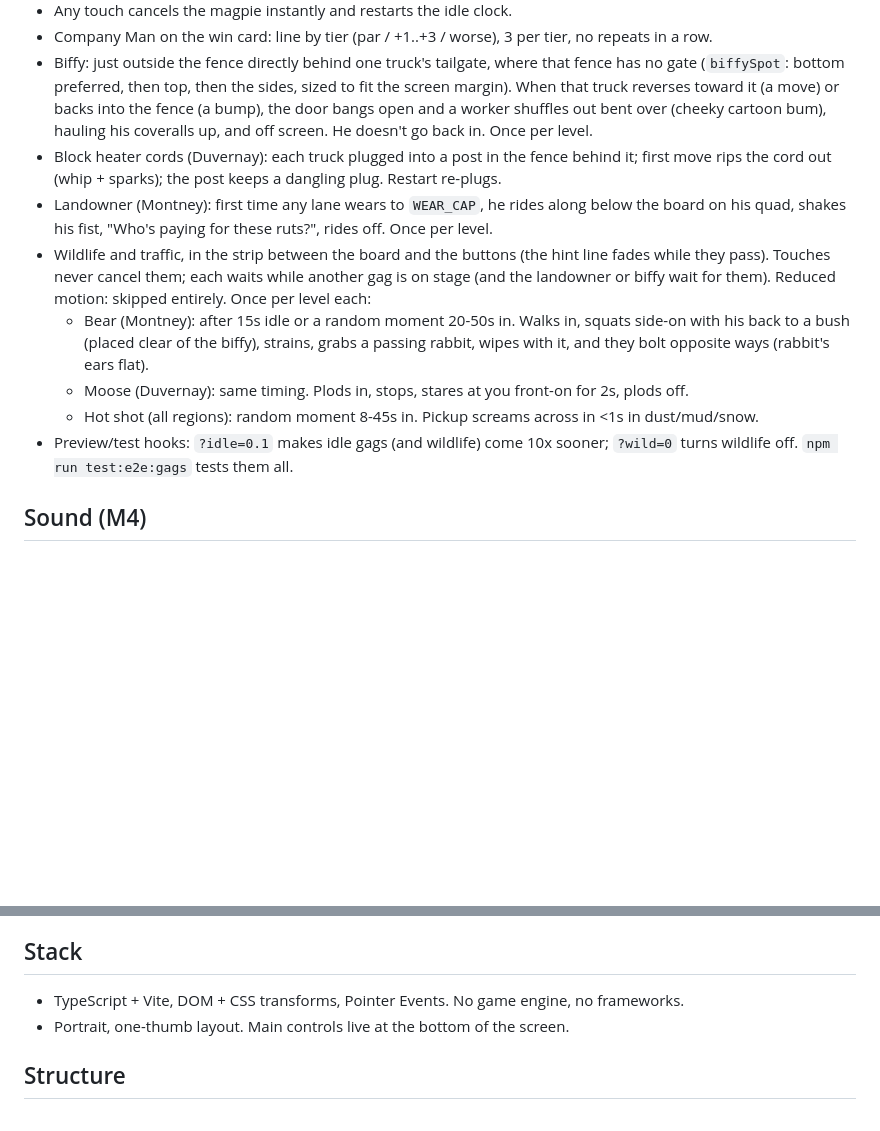
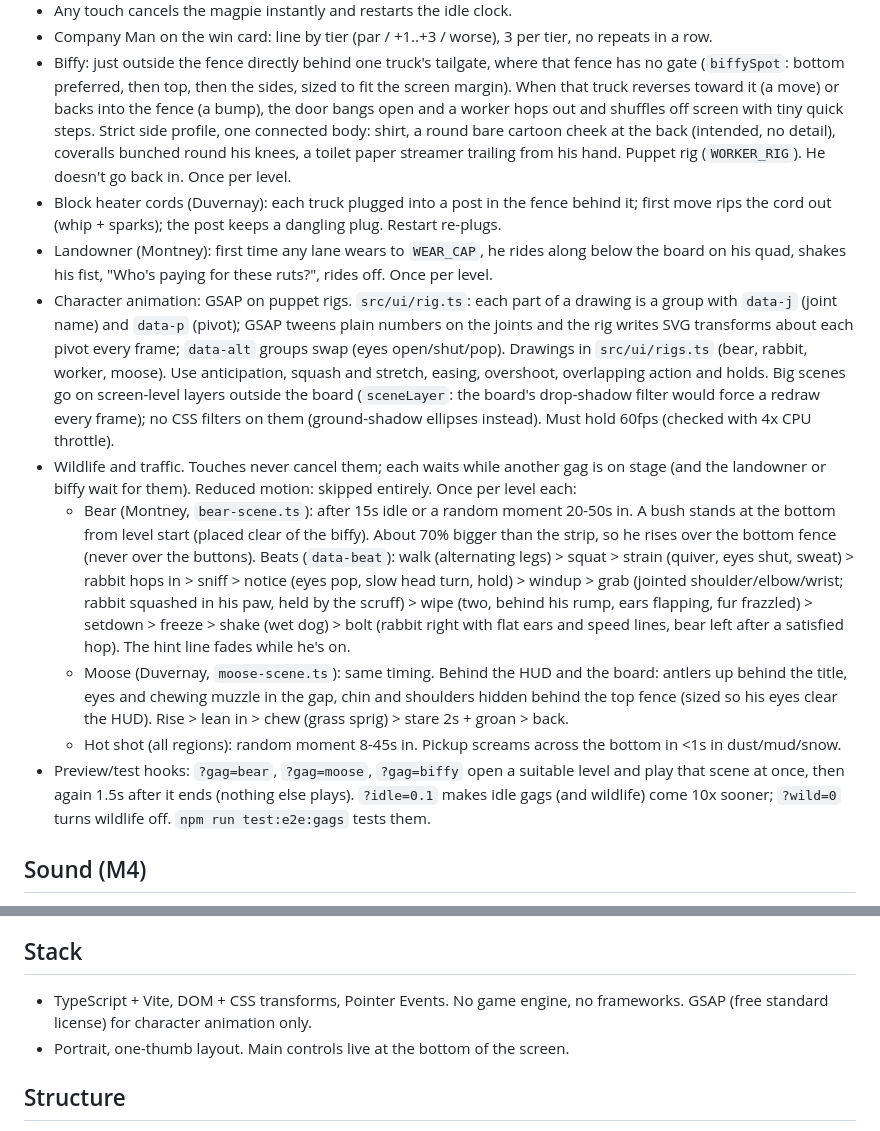
Before and after one commit to jasondag-ai/rig-jam, a Markdown page: CLAUDE.md, 2 parts joined by grey strips. GitHub-like rendering; blank space fills up the shorter version.

Commit message:
CLAUDE.md: puppet rigs, scene layers, new bear/moose/biffy scenes, ?gag links
Co-Authored-By: Claude Opus 5.5 <noreply@anthropic.com>

```diff
--- a/CLAUDE.md
+++ b/CLAUDE.md
@@ -91,22 +91,39 @@ something, give exact clicks and one command at a time.
 - Biffy: just outside the fence directly behind one truck's tailgate, where that fence has no gate
   (`biffySpot`: bottom preferred, then top, then the sides, sized to fit the screen margin). When
   that truck reverses toward it (a move) or backs into the fence (a bump), the door bangs open and a
-  worker shuffles out bent over (cheeky cartoon bum), hauling his coveralls up, and off screen. He
-  doesn't go back in. Once per level.
+  worker hops out and shuffles off screen with tiny quick steps. Strict side profile, one connected
+  body: shirt, a round bare cartoon cheek at the back (intended, no detail), coveralls bunched round
+  his knees, a toilet paper streamer trailing from his hand. Puppet rig (`WORKER_RIG`). He doesn't go
+  back in. Once per level.
 - Block heater cords (Duvernay): each truck plugged into a post in the fence behind it; first move
   rips the cord out (whip + sparks); the post keeps a dangling plug. Restart re-plugs.
 - Landowner (Montney): first time any lane wears to `WEAR_CAP`, he rides along below the board on
   his quad, shakes his fist, "Who's paying for these ruts?", rides off. Once per level.
-- Wildlife and traffic, in the strip between the board and the buttons (the hint line fades while
-  they pass). Touches never cancel them; each waits while another gag is on stage (and the landowner
-  or biffy wait for them). Reduced motion: skipped entirely. Once per level each:
-  - Bear (Montney): after 15s idle or a random moment 20-50s in. Walks in, squats side-on with his
-    back to a bush (placed clear of the biffy), strains, grabs a passing rabbit, wipes with it, and
-    they bolt opposite ways (rabbit's ears flat).
-  - Moose (Duvernay): same timing. Plods in, stops, stares at you front-on for 2s, plods off.
-  - Hot shot (all regions): random moment 8-45s in. Pickup screams across in <1s in dust/mud/snow.
-- Preview/test hooks: `?idle=0.1` makes idle gags (and wildlife) come 10x sooner; `?wild=0` turns
-  wildlife off. `npm run test:e2e:gags` tests them all.
+- Character animation: GSAP on puppet rigs. `src/ui/rig.ts`: each part of a drawing is a group with
+  `data-j` (joint name) and `data-p` (pivot); GSAP tweens plain numbers on the joints and the rig
+  writes SVG transforms about each pivot every frame; `data-alt` groups swap (eyes open/shut/pop).
+  Drawings in `src/ui/rigs.ts` (bear, rabbit, worker, moose). Use anticipation, squash and stretch,
+  easing, overshoot, overlapping action and holds. Big scenes go on screen-level layers outside the
+  board (`sceneLayer`: the board's drop-shadow filter would force a redraw every frame); no CSS
+  filters on them (ground-shadow ellipses instead). Must hold 60fps (checked with 4x CPU throttle).
+- Wildlife and traffic. Touches never cancel them; each waits while another gag is on stage (and the
+  landowner or biffy wait for them). Reduced motion: skipped entirely. Once per level each:
+  - Bear (Montney, `bear-scene.ts`): after 15s idle or a random moment 20-50s in. A bush stands at
+    the bottom from level start (placed clear of the biffy). About 70% bigger than the strip, so he
+    rises over the bottom fence (never over the buttons). Beats (`data-beat`): walk (alternating
+    legs) > squat > strain (quiver, eyes shut, sweat) > rabbit hops in > sniff > notice (eyes pop,
+    slow head turn, hold) > windup > grab (jointed shoulder/elbow/wrist; rabbit squashed in his
+    paw, held by the scruff) > wipe (two, behind his rump, ears flapping, fur frazzled) > setdown >
+    freeze > shake (wet dog) > bolt (rabbit right with flat ears and speed lines, bear left after a
+    satisfied hop). The hint line fades while he's on.
+  - Moose (Duvernay, `moose-scene.ts`): same timing. Behind the HUD and the board: antlers up behind
+    the title, eyes and chewing muzzle in the gap, chin and shoulders hidden behind the top fence
+    (sized so his eyes clear the HUD). Rise > lean in > chew (grass sprig) > stare 2s + groan > back.
+  - Hot shot (all regions): random moment 8-45s in. Pickup screams across the bottom in <1s in
+    dust/mud/snow.
+- Preview/test hooks: `?gag=bear`, `?gag=moose`, `?gag=biffy` open a suitable level and play that
+  scene at once, then again 1.5s after it ends (nothing else plays). `?idle=0.1` makes idle gags
+  (and wildlife) come 10x sooner; `?wild=0` turns wildlife off. `npm run test:e2e:gags` tests them.
 
 ## Sound (M4)
 
@@ -136,7 +153,8 @@ something, give exact clicks and one command at a time.
   registered in dev.
 
 ## Stack
-- TypeScript + Vite, DOM + CSS transforms, Pointer Events. No game engine, no frameworks.
+- TypeScript + Vite, DOM + CSS transforms, Pointer Events. No game engine, no frameworks. GSAP (free
+  standard license) for character animation only.
 - Portrait, one-thumb layout. Main controls live at the bottom of the screen.
 
 ## Structure
```
